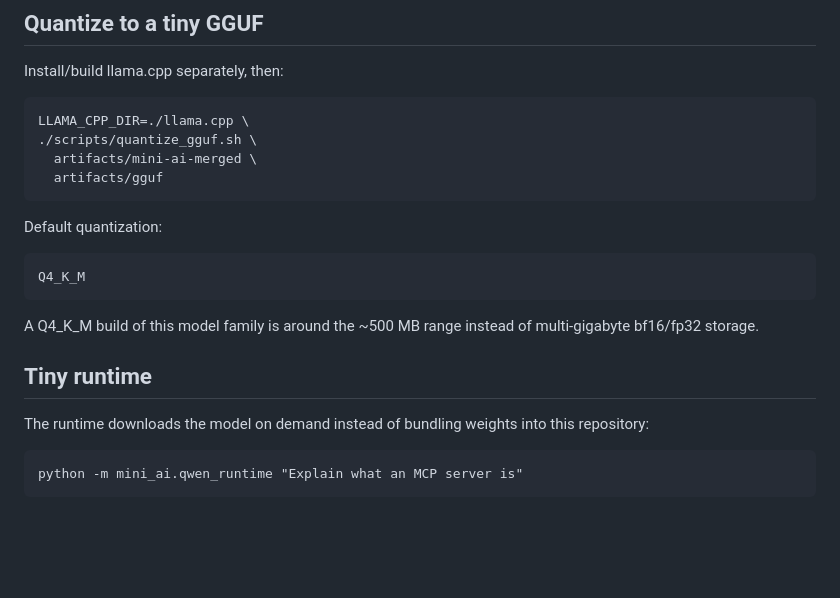
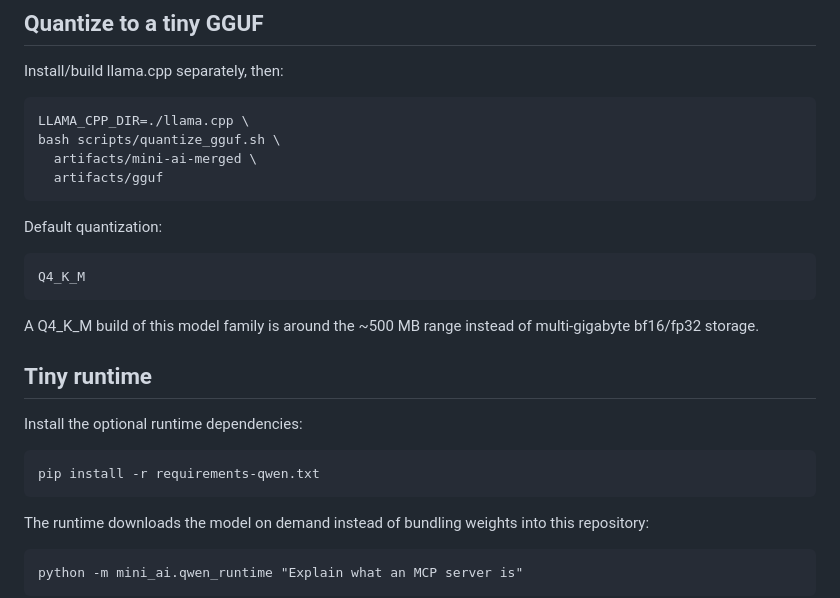
Before and after one commit to Errordevz/mini-ai, a Markdown page: README.md, the part around the change. Rendered like a GitHub page; blank space fills up the shorter version.

Commit message:
docs: clarify runtime install and GGUF command

```diff
--- a/README.md
+++ b/README.md
@@ -78,7 +78,7 @@ After training:
 Install/build llama.cpp separately, then:
 
     LLAMA_CPP_DIR=./llama.cpp \
-    ./scripts/quantize_gguf.sh \
+    bash scripts/quantize_gguf.sh \
       artifacts/mini-ai-merged \
       artifacts/gguf
 
@@ -89,6 +89,10 @@ Default quantization:
 A Q4_K_M build of this model family is around the ~500 MB range instead of multi-gigabyte bf16/fp32 storage.
 
 ## Tiny runtime
+
+Install the optional runtime dependencies:
+
+    pip install -r requirements-qwen.txt
 
 The runtime downloads the model on demand instead of bundling weights into this repository:
 
```
